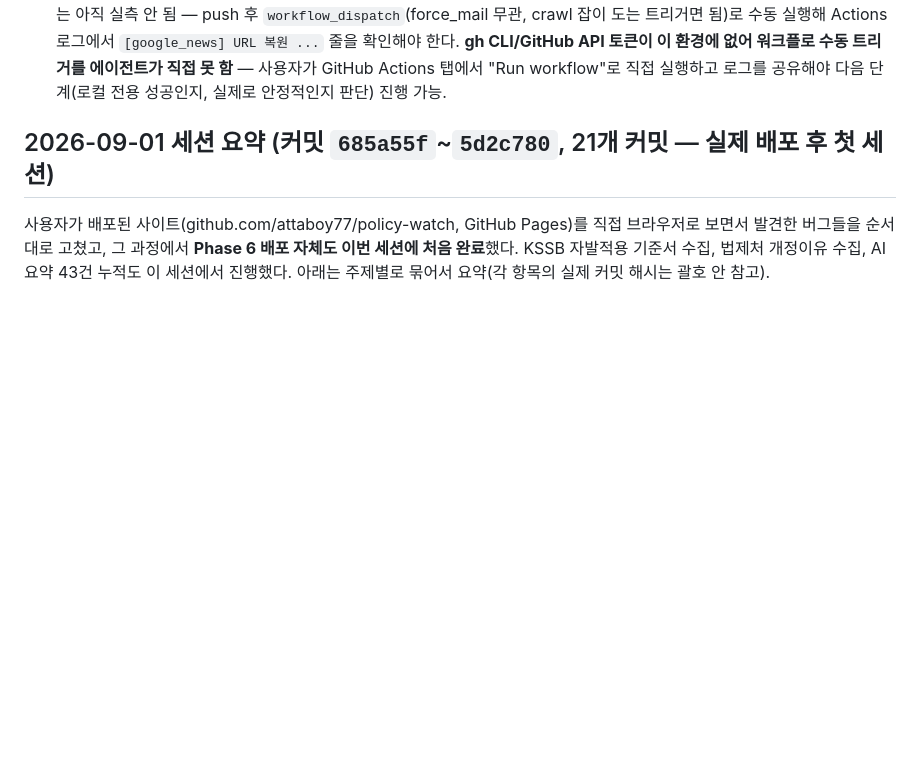
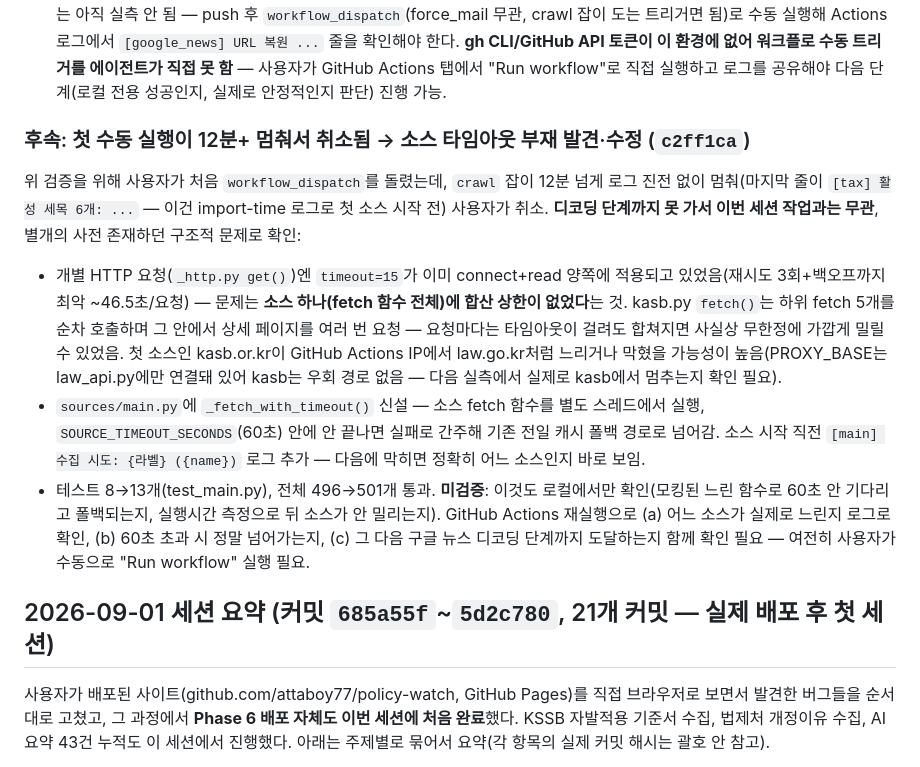
Before and after one commit to attaboy77/policy-watch, a Markdown page: docs/NEXT.md, the part around the change. GitHub-like rendering; blank space fills up the shorter version.

Commit message:
docs: NEXT.md에 소스 타임아웃 사고·수정 내용 추가
Co-Authored-By: Claude Sonnet 5 <noreply@anthropic.com>
Claude-Session: https://claude.ai/code/session_013AMfnBXxcn79vrhnyesEnK

```diff
--- a/docs/NEXT.md
+++ b/docs/NEXT.md
@@ -61,6 +61,31 @@
   API 토큰이 이 환경에 없어 워크플로 수동 트리거를 에이전트가 직접 못 함** —
   사용자가 GitHub Actions 탭에서 "Run workflow"로 직접 실행하고 로그를 공유해야
   다음 단계(로컬 전용 성공인지, 실제로 안정적인지 판단) 진행 가능.
+
+### 후속: 첫 수동 실행이 12분+ 멈춰서 취소됨 → 소스 타임아웃 부재 발견·수정 (`c2ff1ca`)
+
+위 검증을 위해 사용자가 처음 `workflow_dispatch`를 돌렸는데, `crawl` 잡이 12분
+넘게 로그 진전 없이 멈춰(마지막 줄이 `[tax] 활성 세목 6개: ...` — 이건 import-time
+로그로 첫 소스 시작 전) 사용자가 취소. **디코딩 단계까지 못 가서 이번 세션 작업과는
+무관**, 별개의 사전 존재하던 구조적 문제로 확인:
+
+- 개별 HTTP 요청(`_http.py get()`)엔 `timeout=15`가 이미 connect+read 양쪽에
+  적용되고 있었음(재시도 3회+백오프까지 최악 ~46.5초/요청) — 문제는 **소스
+  하나(fetch 함수 전체)에 합산 상한이 없었다**는 것. kasb.py `fetch()`는 하위
+  fetch 5개를 순차 호출하며 그 안에서 상세 페이지를 여러 번 요청 — 요청마다는
+  타임아웃이 걸려도 합쳐지면 사실상 무한정에 가깝게 밀릴 수 있었음. 첫 소스인
+  kasb.or.kr이 GitHub Actions IP에서 law.go.kr처럼 느리거나 막혔을 가능성이
+  높음(PROXY_BASE는 law_api.py에만 연결돼 있어 kasb는 우회 경로 없음 — 다음
+  실측에서 실제로 kasb에서 멈추는지 확인 필요).
+- `sources/main.py`에 `_fetch_with_timeout()` 신설 — 소스 fetch 함수를 별도
+  스레드에서 실행, `SOURCE_TIMEOUT_SECONDS`(60초) 안에 안 끝나면 실패로 간주해
+  기존 전일 캐시 폴백 경로로 넘어감. 소스 시작 직전 `[main] 수집 시도: {라벨}
+  ({name})` 로그 추가 — 다음에 막히면 정확히 어느 소스인지 바로 보임.
+- 테스트 8→13개(test_main.py), 전체 496→501개 통과. **미검증**: 이것도 로컬에서만
+  확인(모킹된 느린 함수로 60초 안 기다리고 폴백되는지, 실행시간 측정으로 뒤 소스가
+  안 밀리는지). GitHub Actions 재실행으로 (a) 어느 소스가 실제로 느린지 로그로
+  확인, (b) 60초 초과 시 정말 넘어가는지, (c) 그 다음 구글 뉴스 디코딩 단계까지
+  도달하는지 함께 확인 필요 — 여전히 사용자가 수동으로 "Run workflow" 실행 필요.
 
 ## 2026-09-01 세션 요약 (커밋 `685a55f`~`5d2c780`, 21개 커밋 — 실제 배포 후 첫 세션)
 
```
